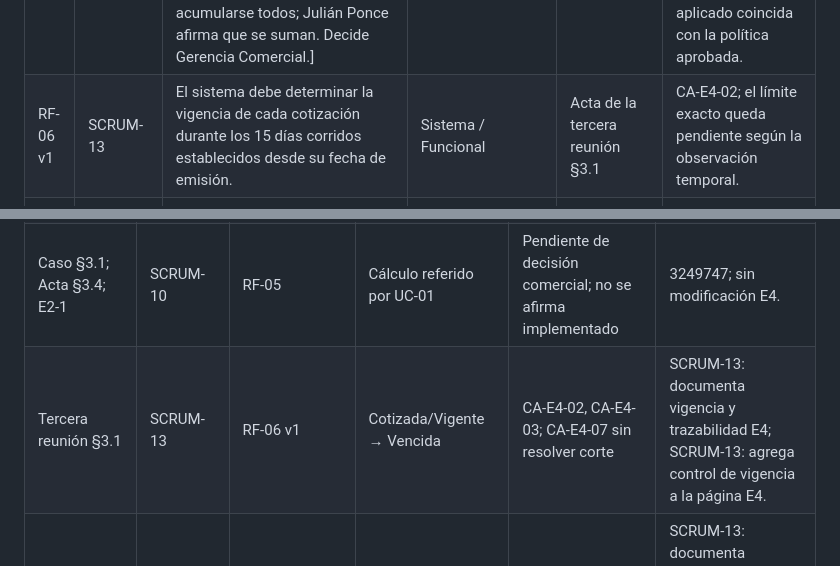
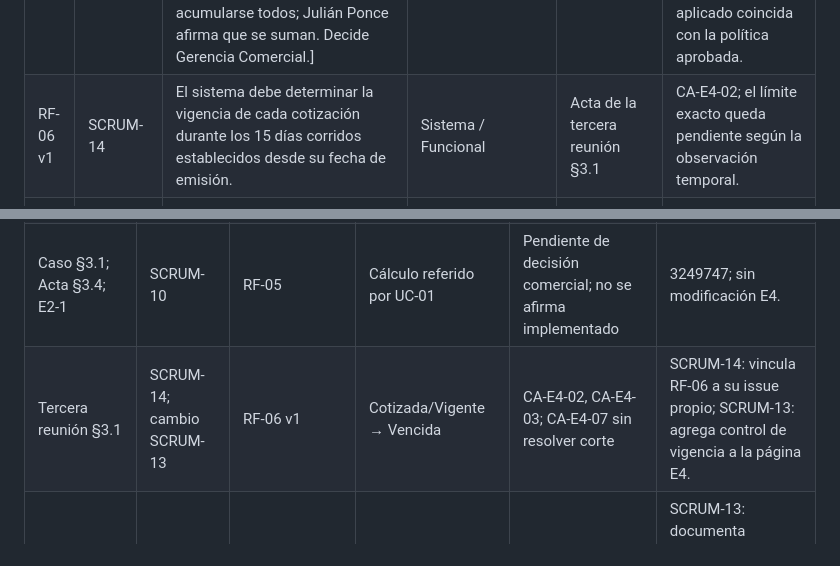
Before and after one commit to incardonag10/sist-de-info-ii-grupo9, a Markdown page: specsv2/requerimientos.md, 2 parts joined by grey strips. GitHub-like rendering.

Commit message:
SCRUM-14: vincula RF-06 a su issue propio

```diff
--- a/specsv2/requerimientos.md
+++ b/specsv2/requerimientos.md
@@ -5,7 +5,7 @@
 | RF-03 v2 | SCRUM-8; cambio SCRUM-13 | El sistema debe calcular cada nueva cotización utilizando las tarifas y condiciones comerciales vigentes definidas por la Gerencia Comercial en el momento de su emisión, sin resolver las condiciones comerciales pendientes de definición. | Sistema / Funcional | Caso §1.1 y §3.1; hoja Tarifas; Acta de la tercera reunión §3.1 | CA-E4-05: una nueva cotización utiliza la tarifa vigente al emitirla; consultar la anterior no provoca su recálculo. |
 | RF-04 | SCRUM-9 | El sistema debe informar al PAS el resultado de la cotización, indicando el importe final a pagar o el motivo de rechazo. [NEEDS CLARIFICATION: deben definirse los impuestos, tasas y gastos que integran el importe final. Deciden Gerencia Comercial y Gerencia Técnica.] | Usuario / Funcional | Caso §3.1; Acta §3.4; hallazgo E1-2 | Una cotización válida muestra un importe final y una rechazada muestra el motivo. La composición exacta del importe queda pendiente hasta la decisión. |
 | RF-05 | SCRUM-10 | El sistema debe aplicar los descuentos comerciales correspondientes a la cotización. [NEEDS CLARIFICATION: Héctor Vidal indica que los descuentos están topeados y no pueden acumularse todos; Julián Ponce afirma que se suman. Decide Gerencia Comercial.] | Usuario/Funcional | Caso §3.1; Acta §3.4; hallazgo E1-2 | Pendiente: luego de definirse la regla, se combinan las condiciones de descuento y se comprueba que el porcentaje aplicado coincida con la política aprobada. |
-| RF-06 v1 | SCRUM-13 | El sistema debe determinar la vigencia de cada cotización durante los 15 días corridos establecidos desde su fecha de emisión. | Sistema / Funcional | Acta de la tercera reunión §3.1 | CA-E4-02; el límite exacto queda pendiente según la observación temporal. |
+| RF-06 v1 | SCRUM-14 | El sistema debe determinar la vigencia de cada cotización durante los 15 días corridos establecidos desde su fecha de emisión. | Sistema / Funcional | Acta de la tercera reunión §3.1 | CA-E4-02; el límite exacto queda pendiente según la observación temporal. |
 | RF-07 v1 | SCRUM-13 | El sistema debe impedir la aceptación de una cotización vencida. | Negocio / Funcional | Acta de la tercera reunión §3.1 | CA-E4-03: el intento queda bloqueado con el motivo de vencimiento. |
 | RF-08 v1 | SCRUM-13 | Cuando se necesite continuar a partir de una cotización vencida, el sistema debe requerir la realización de una nueva cotización con la tarifa vigente al emitirla. | Sistema / Funcional | Acta de la tercera reunión §3.1 | CA-E4-05: se registra una cotización nueva, sin transformar ni sobrescribir la vencida. |
 | RF-09 v1 | SCRUM-13 | El sistema debe conservar el precio emitido de una cotización hasta su vencimiento aunque cambie la tarifa general durante su vigencia. | Negocio / Funcional | Acta de la tercera reunión §3.1 | CA-E4-04: la cotización conserva su importe y versión originales. |
@@ -90,7 +90,7 @@ La columna Commit identifica antecedentes comprobados y el cambio E4 por su mens
 | Caso §1.1 y §3.1; tercera reunión §3.1 | SCRUM-8; cambio SCRUM-13 | RF-03 v2 | UC-03 referenciado por UC-01 | CA-E4-05; actualización de tarifa para nueva cotización | Antecedente 864ad45; revisión: SCRUM-13: documenta vigencia y trazabilidad E4. |
 | Caso §3.1; Acta §3.4; E1-2 | SCRUM-9 | RF-04 | UC-01, resultado | Motivo de rechazo; importe final pendiente de definición | 864ad45; sin modificación funcional E4. |
 | Caso §3.1; Acta §3.4; E2-1 | SCRUM-10 | RF-05 | Cálculo referido por UC-01 | Pendiente de decisión comercial; no se afirma implementado | 3249747; sin modificación E4. |
-| Tercera reunión §3.1 | SCRUM-13 | RF-06 v1 | Cotizada/Vigente → Vencida | CA-E4-02, CA-E4-03; CA-E4-07 sin resolver corte | SCRUM-13: documenta vigencia y trazabilidad E4; SCRUM-13: agrega control de vigencia a la página E4. |
+| Tercera reunión §3.1 | SCRUM-14; cambio SCRUM-13 | RF-06 v1 | Cotizada/Vigente → Vencida | CA-E4-02, CA-E4-03; CA-E4-07 sin resolver corte | SCRUM-14: vincula RF-06 a su issue propio; SCRUM-13: agrega control de vigencia a la página E4. |
 | Tercera reunión §3.1 | SCRUM-13 | RF-07 v1 | Control posterior a UC-01 | CA-E4-02 y CA-E4-03 | SCRUM-13: documenta vigencia y trazabilidad E4; SCRUM-13: agrega control de vigencia a la página E4. |
 | Tercera reunión §3.1 | SCRUM-13 | RF-08 v1 | Nueva ejecución de UC-01 | CA-E4-05 | SCRUM-13: documenta vigencia y trazabilidad E4; SCRUM-13: agrega control de vigencia a la página E4. |
 | Tercera reunión §3.1 | SCRUM-13 | RF-09 v1 | Conservación de Cotizada/Vigente | CA-E4-04 | SCRUM-13: documenta vigencia y trazabilidad E4; SCRUM-13: agrega control de vigencia a la página E4. |
```
